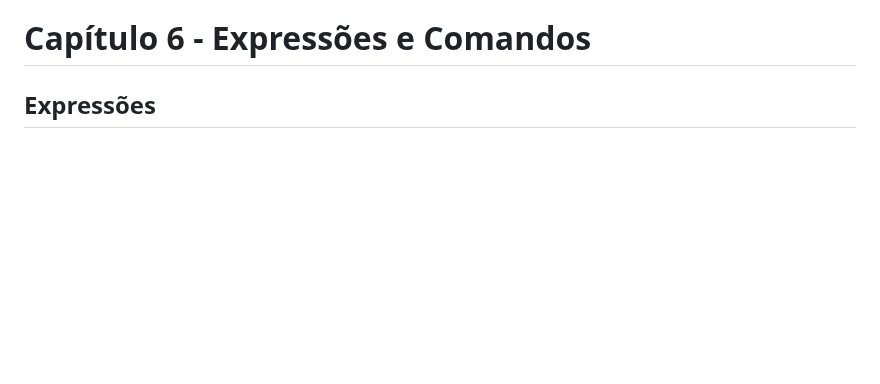
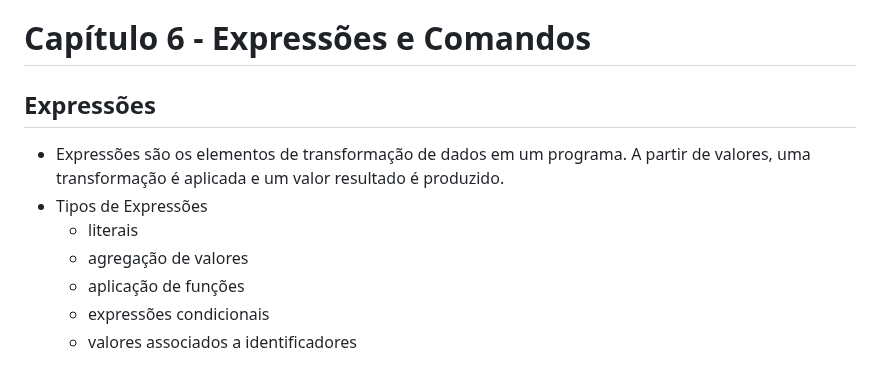
Before and after one commit to haruo-gabriel/notas, a Markdown page: MAC0316.md, the part around the change. Rendered like a GitHub page; blank space fills up the shorter version.

Commit message:
Nov 21, 2023, 6:23 PM

```diff
--- a/MAC0316.md
+++ b/MAC0316.md
@@ -125,3 +125,11 @@ x = (float)a/b;
 # Capítulo 6 - Expressões e Comandos
 
 ## Expressões
+
+- Expressões são os elementos de transformação de dados em um programa. A partir de valores, uma transformação é aplicada e um valor resultado é produzido.
+- Tipos de Expressões
+  - literais
+  - agregação de valores
+  - aplicação de funções
+  - expressões condicionais
+  - valores associados a identificadores
```
